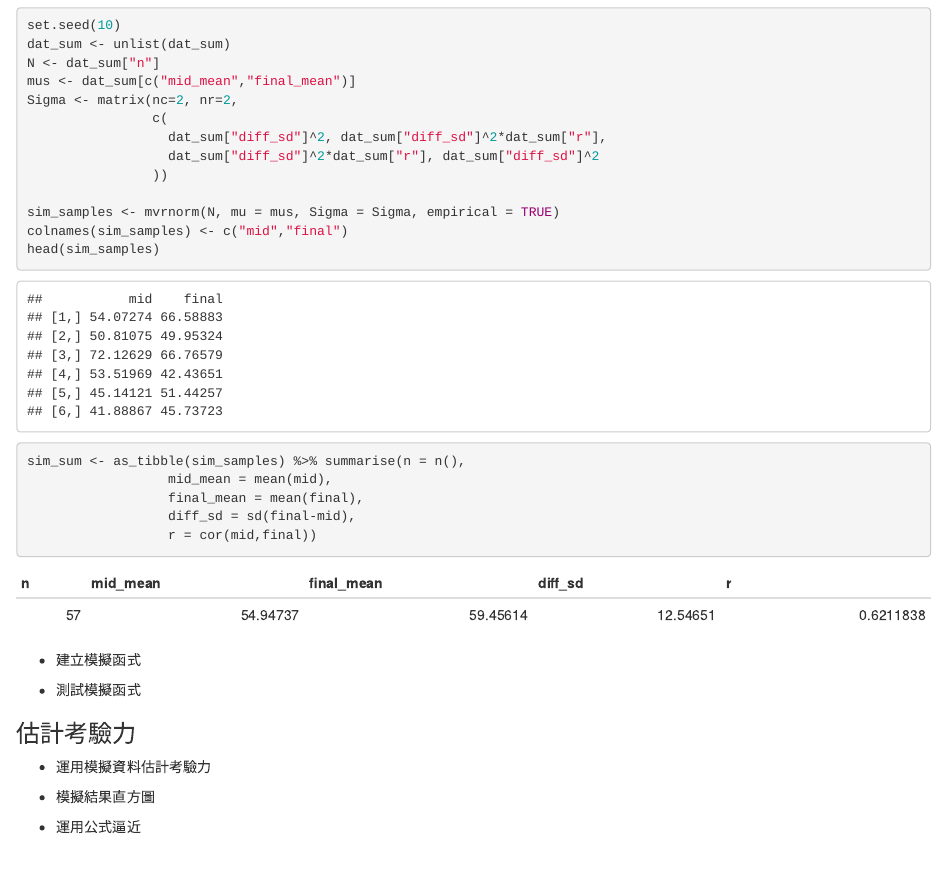
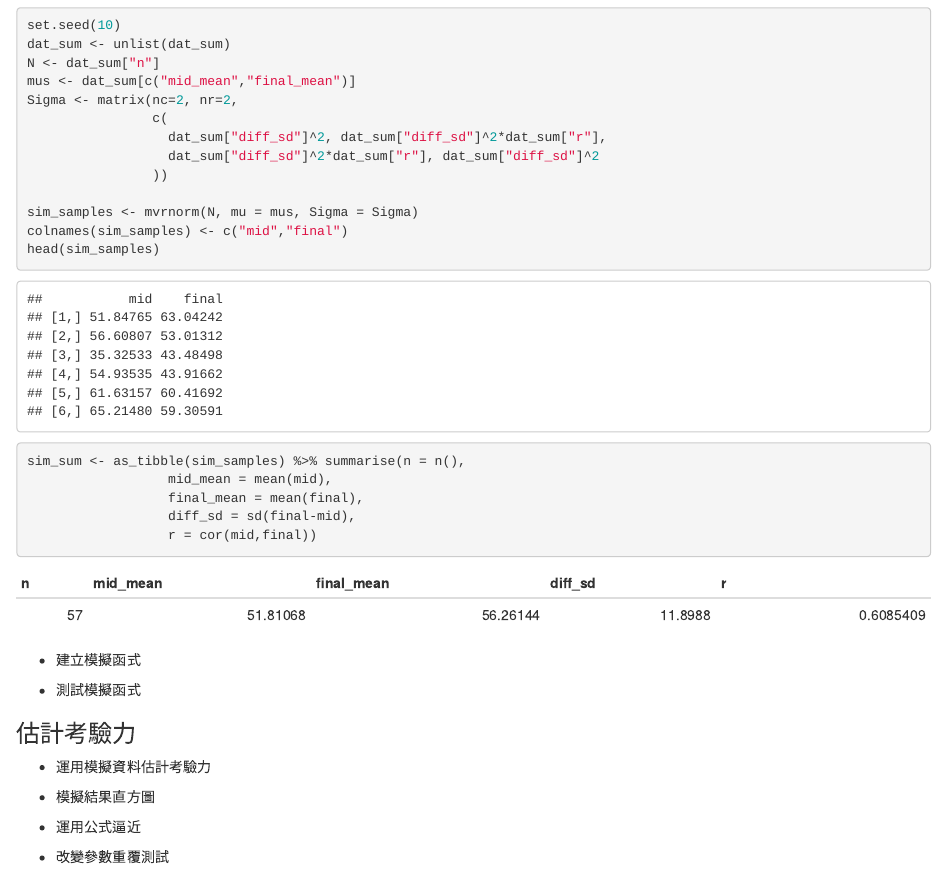
Before and after one commit to Rstat-project/power-analysis-dummy, an R Markdown document (2exam.Rmd): the page in a window 1100 px wide, from 860 px down. Rendered offline with R 4.5, knitr and Pandoc, with nearby package versions.

Commit message:
update Rmd by pre-workshop tests

````diff
--- a/2exam.Rmd
+++ b/2exam.Rmd
@@ -73,7 +73,7 @@ Sigma <- matrix(nc=2, nr=2,
                   dat_sum["diff_sd"]^2*dat_sum["r"], dat_sum["diff_sd"]^2
                 ))
 
-sim_samples <- mvrnorm(N, mu = mus, Sigma = Sigma, empirical = TRUE)
+sim_samples <- mvrnorm(N, mu = mus, Sigma = Sigma)
 colnames(sim_samples) <- c("mid","final")
 head(sim_samples)
 ```
@@ -92,7 +92,7 @@ sim_sum <- as_tibble(sim_samples) %>% summarise(n = n(),
 
 - 建立模擬函式
 
-```{r sim_t_ind}
+```{r sim_t_pair}
 
 ```
 
@@ -100,7 +100,7 @@ sim_sum <- as_tibble(sim_samples) %>% summarise(n = n(),
 - 測試模擬函式
 
 
-```{r run-sim_t_ind}
+```{r run-sim_t_pair}
 
 ```
 
@@ -125,3 +125,6 @@ sim_sum <- as_tibble(sim_samples) %>% summarise(n = n(),
 ```{r power.t.test}
 
 ```
+
+
+- 改變參數重覆測試
````
Also changed, not shown: 1main.Rmd (+1 -1 lines).
